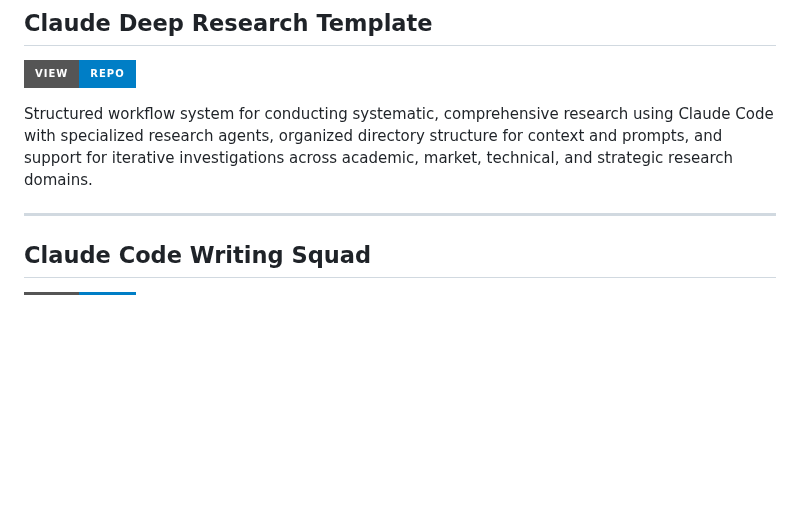
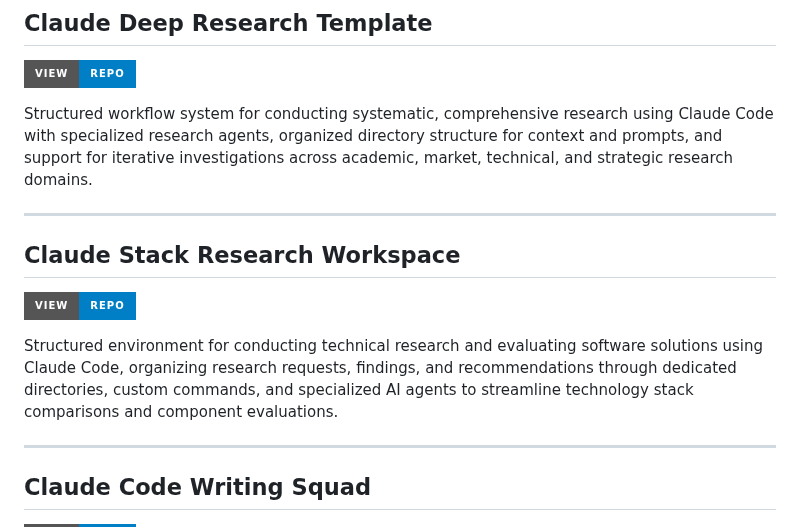
Before and after one commit to danielrosehill/Claude-Code-Repos-Index, a Markdown page: README.md, the part around the change. Drawn GitHub-style; badges without logos; blank space fills up the shorter version.

Commit message:
Add Claude Stack Research Workspace to Agent Systems section
- Added to Agent Systems & Multi-Agent Workflows category
- Positioned alphabetically between Claude Deep Research Template and Claude Code Writing Squad
- Repository provides structured environment for technical research and software solution evaluation

🤖 Generated with [Claude Code](https://claude.com/claude-code)

Co-Authored-By: Claude <noreply@anthropic.com>

```diff
--- a/README.md
+++ b/README.md
@@ -52,6 +52,13 @@ Framework for conducting iterative deep research using Claude with integrated vo
 [![View Repo](https://img.shields.io/badge/View-Repo-blue?style=for-the-badge&logo=github)](https://github.com/danielrosehill/Claude-Deep-Research-Template)
 
 Structured workflow system for conducting systematic, comprehensive research using Claude Code with specialized research agents, organized directory structure for context and prompts, and support for iterative investigations across academic, market, technical, and strategic research domains.
+
+---
+
+## Claude Stack Research Workspace
+[![View Repo](https://img.shields.io/badge/View-Repo-blue?style=for-the-badge&logo=github)](https://github.com/danielrosehill/Claude-Stack-Research-Workspace)
+
+Structured environment for conducting technical research and evaluating software solutions using Claude Code, organizing research requests, findings, and recommendations through dedicated directories, custom commands, and specialized AI agents to streamline technology stack comparisons and component evaluations.
 
 ---
 
```
